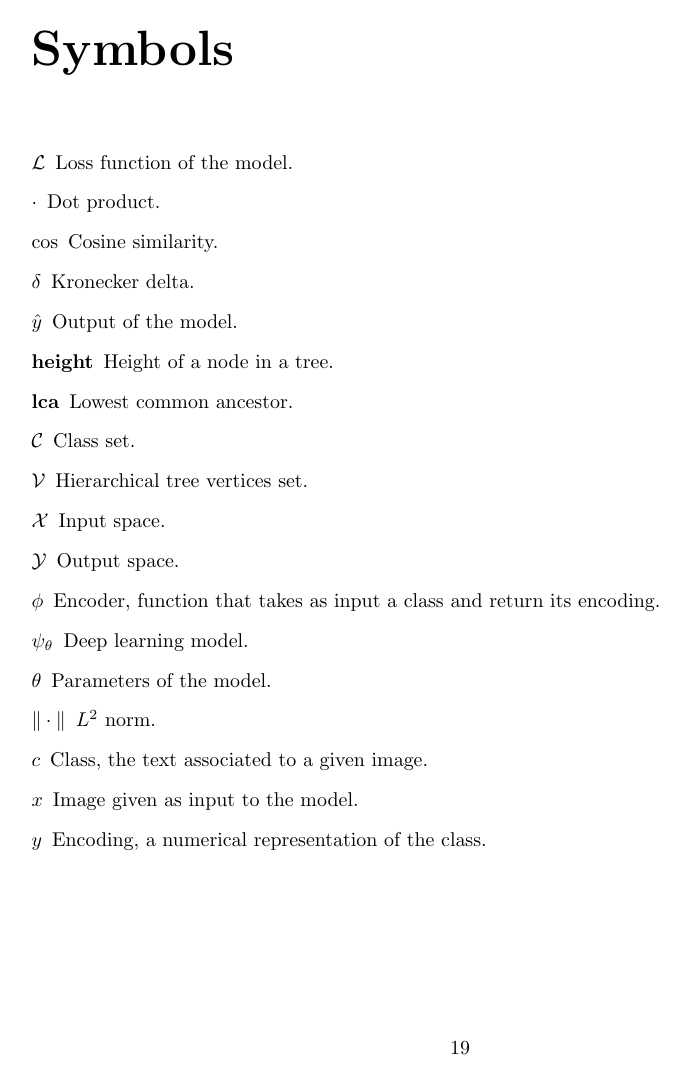
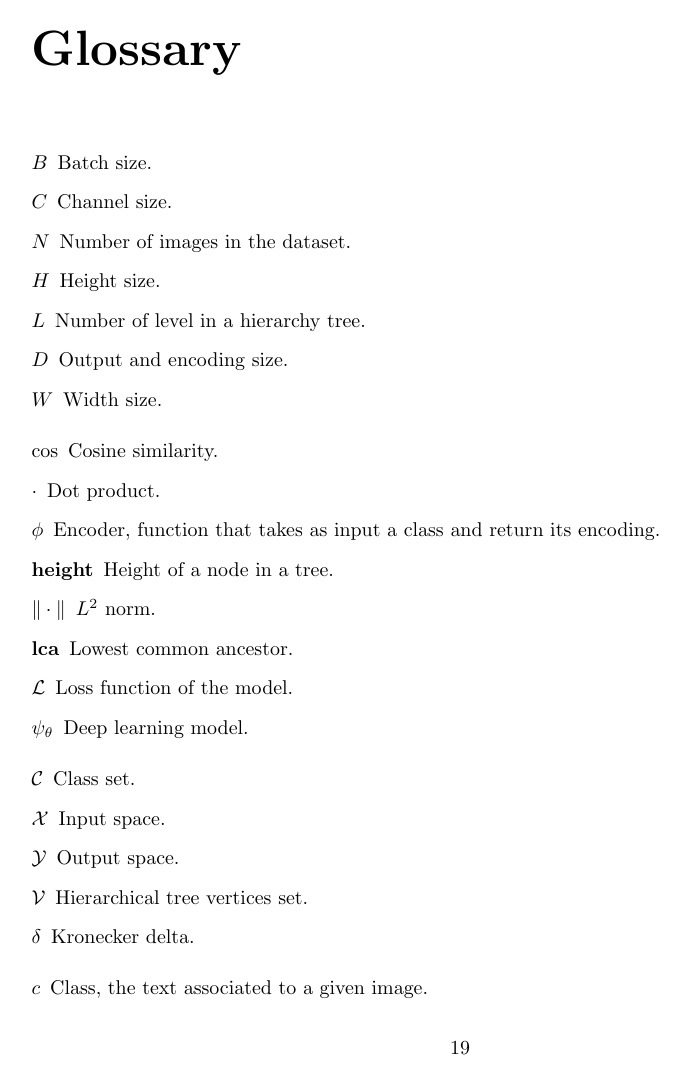
Before and after one commit to S1M0N38/master-thesis, a LaTeX thesis (thesis/main.tex, which reads thesis/glossary.tex): page 21 of 28. Compiled offline with pdfLaTeX; a LaTeX package or settings file that is missing is left out.

Commit message:
Simplify glossaries config
Now just thw two default glossaries: Terms and Acronyms with key for sorting

```diff
--- a/thesis/glossary.tex
+++ b/thesis/glossary.tex
@@ -1,137 +1,140 @@
-\newglossary[alg]{acronym}{acr}{acn}{\acronymname}
-\newglossary[dlg]{dimensions}{dld}{ddn}{Dimensions}
-\newglossary[slg]{symbols}{sld}{sdn}{Symbols}
+% \newglossary[alg]{acronym}{acr}{acn}{\acronymname}
+% \newglossary[dlg]{dimensions}{dld}{ddn}{Dimensions}
+% \newglossary[slg]{symbols}{sld}{sdn}{Symbols}
 
 \makeglossaries
 
 % Dimensions
 \newglossaryentry{batch_size}{
-  type=dimensions,
+  sort=dimensions,
   name={\ensuremath{B}},
   description={Batch size}
 }
 \newglossaryentry{channel_size}{
-  type=dimensions,
+  sort=dimensions,
   name={\ensuremath{C}},
   description={Channel size}
 }
 \newglossaryentry{height_size}{
-  type=dimensions,
+  sort=dimensions,
   name={\ensuremath{H}},
   description={Height size}
 }
 \newglossaryentry{width_size}{
-  type=dimensions,
+  sort=dimensions,
   name={\ensuremath{W}},
   description={Width size}
 }
 \newglossaryentry{output_size}{
-  type=dimensions,
+  sort=dimensions,
   name={\ensuremath{D}},
   description={Output and encoding size}
 }
 \newglossaryentry{hierarchy_levels}{
-  type=dimensions,
+  sort=dimensions,
   name={\ensuremath{L}},
   description={Number of level in a hierarchy tree}
 }
 \newglossaryentry{dataset_size}{
-  type=dimensions,
+  sort=dimensions,
   name={\ensuremath{N}},
   description={Number of images in the dataset}
 }
 
-% Symbols
+% Variables
 \newglossaryentry{input}{
-  type=symbols,
+  sort=variables,
   name={\ensuremath{x}},
   description={Image given as input to the model}
 }
 \newglossaryentry{output}{
-  type=symbols,
+  sort=variables,
   name={\ensuremath{\hat{y}}},
   description={Output of the model}
 }
 \newglossaryentry{parameters}{
-  type=symbols,
+  sort=variables,
   name={\ensuremath{\theta}},
   description={Parameters of the model}
 }
 \newglossaryentry{class}{
-  type=symbols,
+  sort=variables,
   name={\ensuremath{c}},
   description={Class, the text associated to a given image}
 }
 \newglossaryentry{encoding}{
-  type=symbols,
+  sort=variables,
   name={\ensuremath{y}},
   description={Encoding, a numerical representation of the class}
 }
+
+% Function
 \newglossaryentry{model}{
-  type=symbols,
+  sort=functions,
   name={\ensuremath{\psi_\theta}},
   description={Deep learning model}
 }
 \newglossaryentry{encoder}{
-  type=symbols,
+  sort=functions,
   name={\ensuremath{\phi}},
   description={Encoder, function that takes as input a class and return its encoding}
 }
 \newglossaryentry{loss}{
-  type=symbols,
+  sort=functions,
   name={\ensuremath{\Loss}},
   description={Loss function of the model}
 }
-\newglossaryentry{kronecker_delta}{
-  type=symbols,
-  name={\ensuremath{\delta}},
-  description={Kronecker delta}
-}
 \newglossaryentry{cosine_similarity}{
-  type=symbols,
+  sort=functions,
   name={\ensuremath{\cos}},
   description={Cosine similarity}
 }
 \newglossaryentry{dot_product}{
-  type=symbols,
+  sort=functions,
   name={\ensuremath{\cdot}},
   description={Dot product}
 }
 \newglossaryentry{l2_norm}{
-  type=symbols,
+  sort=functions,
   name={\ensuremath{\|\cdot\|}},
   description={\ensuremath{L^2} norm}
 }
 \newglossaryentry{lca_fn}{
-  type=symbols,
+  sort=functions,
   name={\ensuremath{\lca}},
   description={Lowest common ancestor}
 }
 \newglossaryentry{height_fn}{
-  type=symbols,
+  sort=functions,
   name={\ensuremath{\height}},
   description={Height of a node in a tree}
 }
 
+% Symbols
+\newglossaryentry{kronecker_delta}{
+  sort=symbols,
+  name={\ensuremath{\delta}},
+  description={Kronecker delta}
+}
 
 % Sets
 \newglossaryentry{input_set}{
-  type=symbols,
+  sort=sets,
   name={\ensuremath{\mathcal{X}}},
   description={Input space}
 }
 \newglossaryentry{output_set}{
-  type=symbols,
+  sort=sets,
   name={\ensuremath{\mathcal{Y}}},
   description={Output space}
 }
 \newglossaryentry{classes_set}{
-  type=symbols,
+  sort=sets,
   name={\ensuremath{\mathcal{C}}},
   description={Class set}
 }
 \newglossaryentry{vertices_set}{
-  type=symbols,
+  sort=sets,
   name={\ensuremath{\mathcal{V}}},
   description={Hierarchical tree vertices set}
 }
--- a/thesis/main.tex
+++ b/thesis/main.tex
@@ -37,7 +37,7 @@
 }
 
 % glossary
-\usepackage[toc, nomain]{glossaries}
+\usepackage[toc, acronym]{glossaries}
 
 % improved toc
 \usepackage{tocbibind}
```
Also changed, not shown: thesis/main.tex (5 more changed lines).
